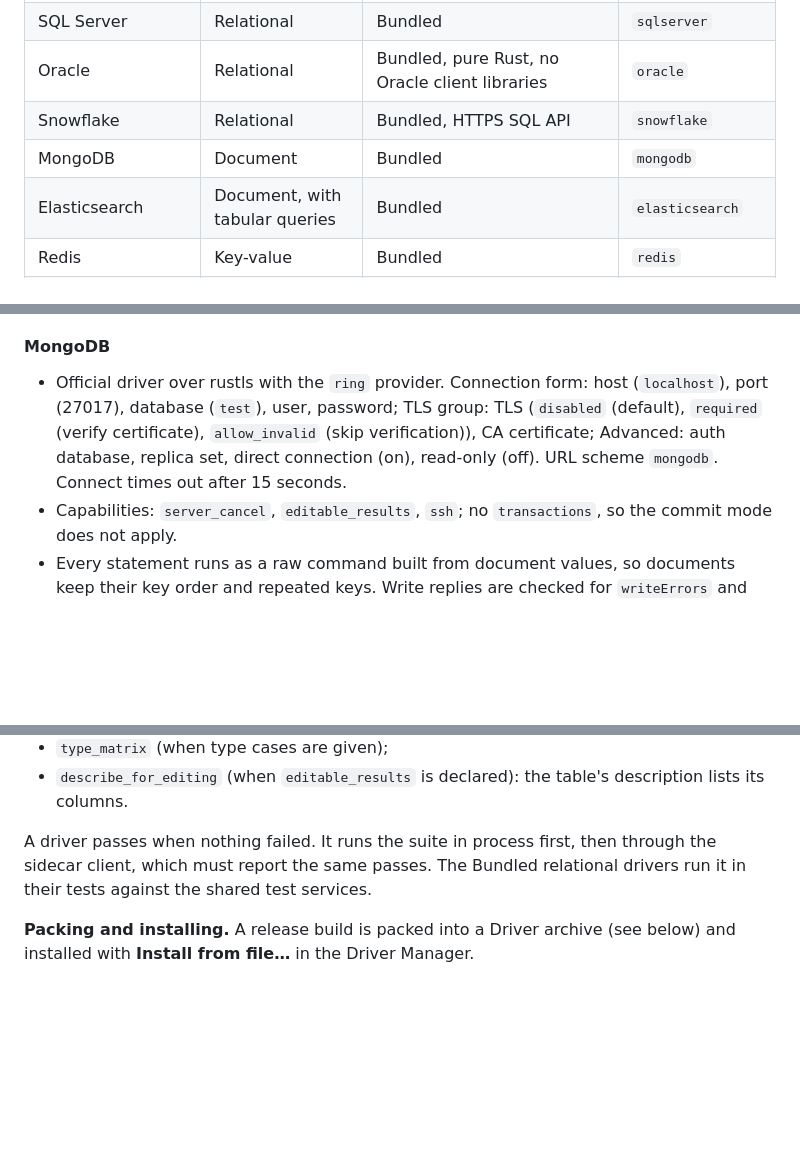
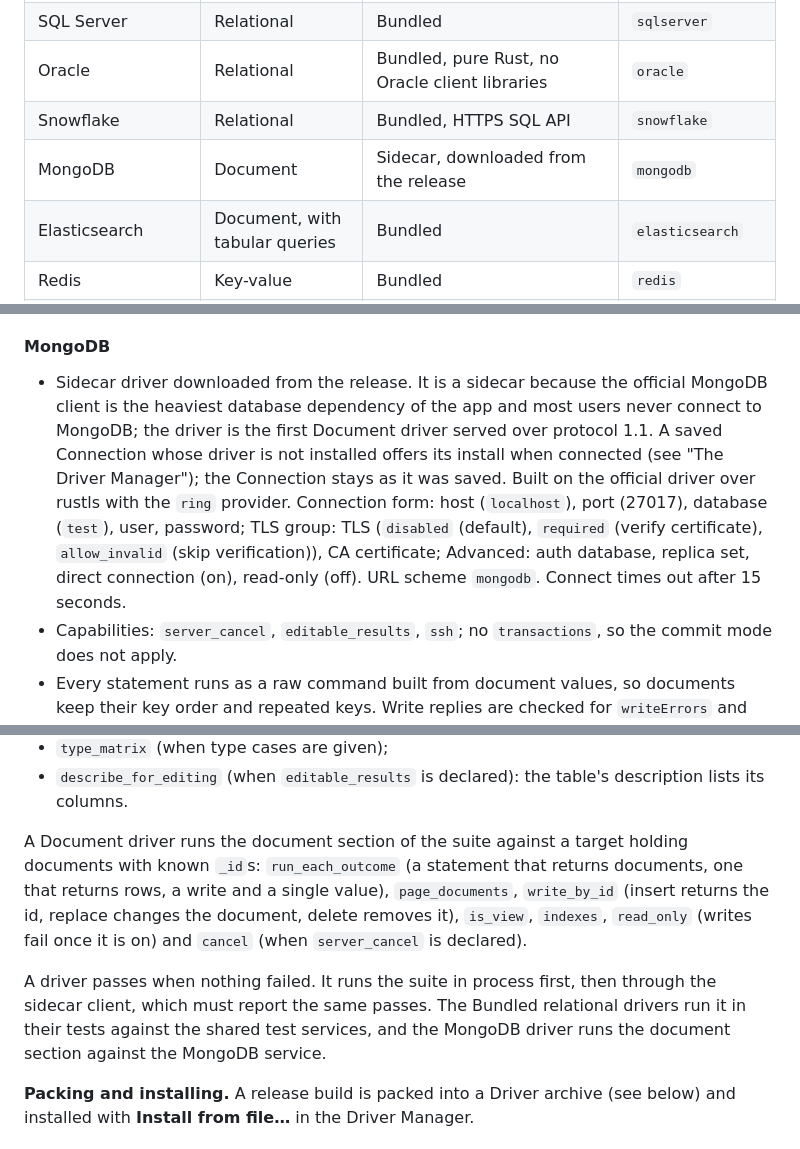
Before and after one commit to mceck/sqlr, a Markdown page: docs/specs/drivers.md, 3 parts joined by grey strips. Rendered like a GitHub page; blank space fills up the shorter version.

```diff
--- a/docs/specs/drivers.md
+++ b/docs/specs/drivers.md
@@ -156,7 +156,7 @@ A property name starts with a letter and holds letters, digits, `_` and `.`; val
 | SQL Server | Relational | Bundled | `sqlserver` |
 | Oracle | Relational | Bundled, pure Rust, no Oracle client libraries | `oracle` |
 | Snowflake | Relational | Bundled, HTTPS SQL API | `snowflake` |
-| MongoDB | Document | Bundled | `mongodb` |
+| MongoDB | Document | Sidecar, downloaded from the release | `mongodb` |
 | Elasticsearch | Document, with tabular queries | Bundled | `elasticsearch` |
 | Redis | Key-value | Bundled | `redis` |
 | SAP HANA | Relational | Sidecar, downloaded from the release | `hana` |
@@ -244,7 +244,7 @@ Every Bundled driver is registered at startup. Installed Sidecar drivers are reg
 
 #### MongoDB
 
-- Official driver over rustls with the `ring` provider. Connection form: host (`localhost`), port (27017), database (`test`), user, password; TLS group: TLS (`disabled` (default), `required` (verify certificate), `allow_invalid` (skip verification)), CA certificate; Advanced: auth database, replica set, direct connection (on), read-only (off). URL scheme `mongodb`. Connect times out after 15 seconds.
+- Sidecar driver downloaded from the release. It is a sidecar because the official MongoDB client is the heaviest database dependency of the app and most users never connect to MongoDB; the driver is the first Document driver served over protocol 1.1. A saved Connection whose driver is not installed offers its install when connected (see "The Driver Manager"); the Connection stays as it was saved. Built on the official driver over rustls with the `ring` provider. Connection form: host (`localhost`), port (27017), database (`test`), user, password; TLS group: TLS (`disabled` (default), `required` (verify certificate), `allow_invalid` (skip verification)), CA certificate; Advanced: auth database, replica set, direct connection (on), read-only (off). URL scheme `mongodb`. Connect times out after 15 seconds.
 - Capabilities: `server_cancel`, `editable_results`, `ssh`; no `transactions`, so the commit mode does not apply.
 - Every statement runs as a raw command built from document values, so documents keep their key order and repeated keys. Write replies are checked for `writeErrors` and `writeConcernError`. A Doc chunk holds at most 32 MiB.
 - Every command is tagged with a comment. Cancel finds the operations carrying the session's tags with `$currentOp` and stops each with `killOp`.
@@ -533,7 +544,9 @@ The optional operations (describe, catalog, bound parameters, introspection, adm
 - `type_matrix` (when type cases are given);
 - `describe_for_editing` (when `editable_results` is declared): the table's description lists its columns.
 
-A driver passes when nothing failed. It runs the suite in process first, then through the sidecar client, which must report the same passes. The Bundled relational drivers run it in their tests against the shared test services.
+A Document driver runs the document section of the suite against a target holding documents with known `_id`s: `run_each_outcome` (a statement that returns documents, one that returns rows, a write and a single value), `page_documents`, `write_by_id` (insert returns the id, replace changes the document, delete removes it), `is_view`, `indexes`, `read_only` (writes fail once it is on) and `cancel` (when `server_cancel` is declared).
+
+A driver passes when nothing failed. It runs the suite in process first, then through the sidecar client, which must report the same passes. The Bundled relational drivers run it in their tests against the shared test services, and the MongoDB driver runs the document section against the MongoDB service.
 
 **Packing and installing.** A release build is packed into a Driver archive (see below) and installed with **Install from file…** in the Driver Manager.
 
```
Also changed, not shown: other parts of docs/specs/drivers.md (+18 -6 lines), docs/specs/architecture.md (+2 -2 lines), docs/tasks/2026-10-29-mongodb-sidecar.md (added, +110 -0 lines).
